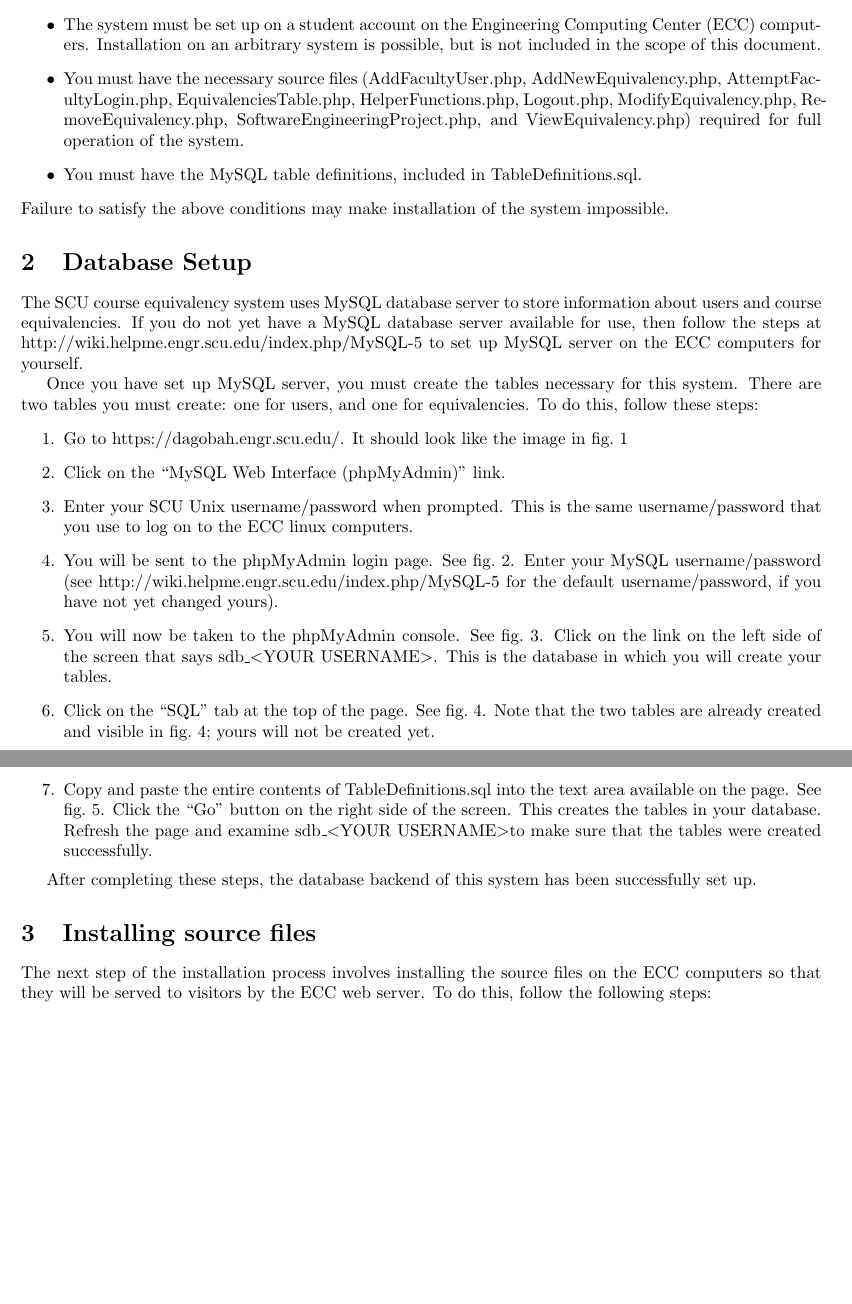
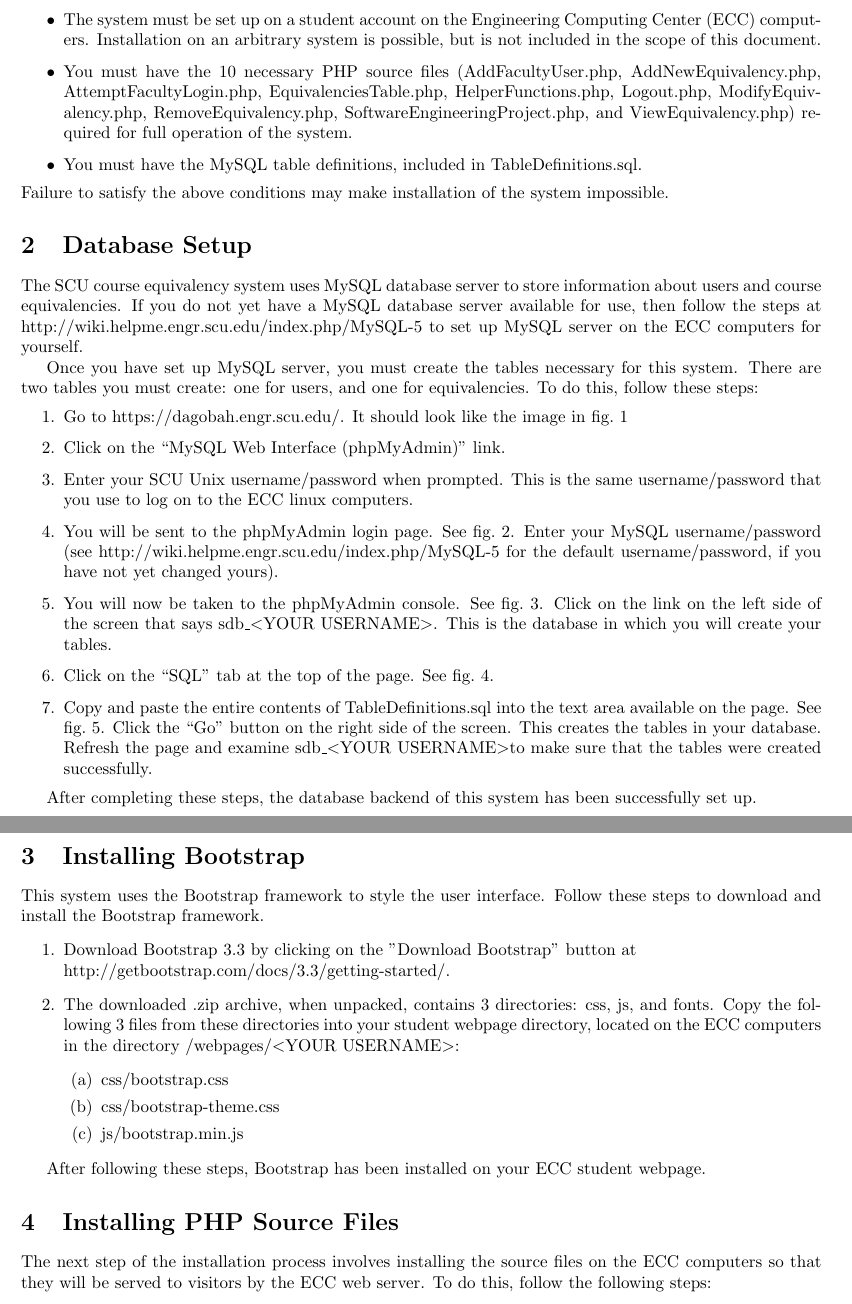
Before and after one commit to mvpsaurav/SoftwareEngineeringProject, a LaTeX document (docs/installationguide.tex): two parts of pages 1 and 2 of 4, joined at a grey line, cut so that both start at the same text, the shorter picture padded with empty space. Compiled offline with pdfLaTeX.

Commit message:
updated installation guide

```diff
--- a/docs/installationguide.tex
+++ b/docs/installationguide.tex
@@ -19,7 +19,7 @@ SCU course equivalency system. It makes a few assumptions:
 Center (ECC) computers.
 Installation on an arbitrary system is possible, but is not included in the scope
 of this document.
-\item You must have the necessary source files
+\item You must have the 10 necessary PHP source files
 (AddFacultyUser.php, AddNewEquivalency.php, AttemptFacultyLogin.php,
 EquivalenciesTable.php, HelperFunctions.php, Logout.php, ModifyEquivalency.php,
 RemoveEquivalency.php, SoftwareEngineeringProject.php, and ViewEquivalency.php)
@@ -54,9 +54,7 @@ the default username/password, if you have not yet changed yours).
 Click on the link on the left side of the screen that says sdb\_\textless YOUR
 USERNAME\textgreater .
 This is the database in which you will create your tables.
-\item Click on the ``SQL'' tab at the top of the page. See \cref{fig:dbview}. Note
-that the two tables are already created and visible in \cref{fig:dbview}; yours will not be
-created yet.
+\item Click on the ``SQL'' tab at the top of the page. See \cref{fig:dbview}.
 \item Copy and paste the entire contents of TableDefinitions.sql into the text
 area available on the page. See \cref{fig:sql}.  Click the ``Go'' button on the
 right side of the screen.  This creates the tables in your database.  Refresh
@@ -67,7 +65,25 @@ created successfully.
 \par After completing these steps, the database backend of this system has been
 successfully set up.
 
-\section{Installing source files}
+\section{Installing Bootstrap}
+\par This system uses the Bootstrap framework to style the user interface.
+Follow these steps to download and install the Bootstrap framework.
+\begin{enumerate}
+\item Download Bootstrap 3.3 by clicking on the "Download Bootstrap" button at
+\newline http://getbootstrap.com/docs/3.3/getting-started/.
+\item The downloaded .zip archive, when unpacked, contains 3 directories: css,
+js, and fonts. Copy the following 3 files from these directories into your student webpage directory, located on
+the ECC computers in the directory /webpages/\textless YOUR USERNAME\textgreater :
+\begin{enumerate}
+\item css/bootstrap.css
+\item css/bootstrap-theme.css
+\item js/bootstrap.min.js
+\end{enumerate}
+\end{enumerate}
+\par After following these steps, Bootstrap has been installed on your ECC
+student webpage.
+
+\section{Installing PHP Source Files}
 \par The next step of the installation process involves installing the source
 files on the ECC computers so that they will be served to visitors by the ECC
 web server.  To do this, follow the following steps:
```
Also changed, not shown: docs/installationguide.tex (2 more changed lines).
